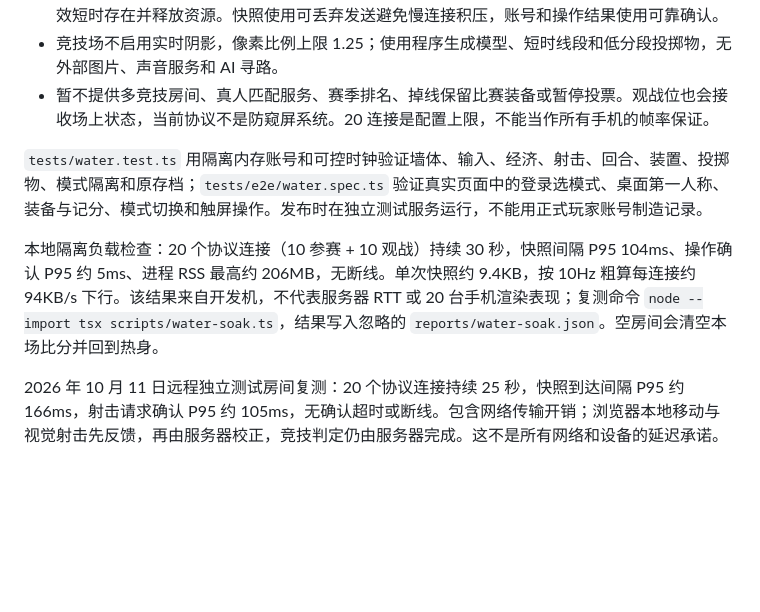
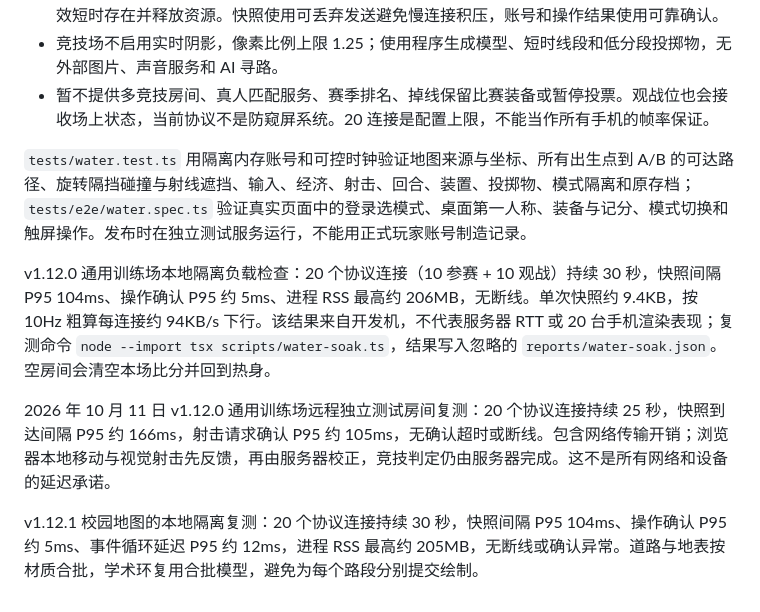
Before and after one commit to Westlake-AGI-Lab/westlake-campus-game, a Markdown page: docs/water-mode.md, the part around one of its changes. GitHub-like rendering; blank space fills up the shorter version.

```diff
--- a/docs/water-mode.md
+++ b/docs/water-mode.md
@@ -53,8 +63,10 @@
 - 竞技场不启用实时阴影，像素比例上限 1.25；使用程序生成模型、短时线段和低分段投掷物，无外部图片、声音服务和 AI 寻路。
 - 暂不提供多竞技房间、真人匹配服务、赛季排名、掉线保留比赛装备或暂停投票。观战位也会接收场上状态，当前协议不是防窥屏系统。20 连接是配置上限，不能当作所有手机的帧率保证。
 
-`tests/water.test.ts` 用隔离内存账号和可控时钟验证墙体、输入、经济、射击、回合、装置、投掷物、模式隔离和原存档；`tests/e2e/water.spec.ts` 验证真实页面中的登录选模式、桌面第一人称、装备与记分、模式切换和触屏操作。发布时在独立测试服务运行，不能用正式玩家账号制造记录。
+`tests/water.test.ts` 用隔离内存账号和可控时钟验证地图来源与坐标、所有出生点到 A/B 的可达路径、旋转隔挡碰撞与射线遮挡、输入、经济、射击、回合、装置、投掷物、模式隔离和原存档；`tests/e2e/water.spec.ts` 验证真实页面中的登录选模式、桌面第一人称、装备与记分、模式切换和触屏操作。发布时在独立测试服务运行，不能用正式玩家账号制造记录。
 
-本地隔离负载检查：20 个协议连接（10 参赛 + 10 观战）持续 30 秒，快照间隔 P95 104ms、操作确认 P95 约 5ms、进程 RSS 最高约 206MB，无断线。单次快照约 9.4KB，按 10Hz 粗算每连接约 94KB/s 下行。该结果来自开发机，不代表服务器 RTT 或 20 台手机渲染表现；复测命令 `node --import tsx scripts/water-soak.ts`，结果写入忽略的 `reports/water-soak.json`。空房间会清空本场比分并回到热身。
+v1.12.0 通用训练场本地隔离负载检查：20 个协议连接（10 参赛 + 10 观战）持续 30 秒，快照间隔 P95 104ms、操作确认 P95 约 5ms、进程 RSS 最高约 206MB，无断线。单次快照约 9.4KB，按 10Hz 粗算每连接约 94KB/s 下行。该结果来自开发机，不代表服务器 RTT 或 20 台手机渲染表现；复测命令 `node --import tsx scripts/water-soak.ts`，结果写入忽略的 `reports/water-soak.json`。空房间会清空本场比分并回到热身。
 
-2026 年 10 月 11 日远程独立测试房间复测：20 个协议连接持续 25 秒，快照到达间隔 P95 约 166ms，射击请求确认 P95 约 105ms，无确认超时或断线。包含网络传输开销；浏览器本地移动与视觉射击先反馈，再由服务器校正，竞技判定仍由服务器完成。这不是所有网络和设备的延迟承诺。
+2026 年 10 月 11 日 v1.12.0 通用训练场远程独立测试房间复测：20 个协议连接持续 25 秒，快照到达间隔 P95 约 166ms，射击请求确认 P95 约 105ms，无确认超时或断线。包含网络传输开销；浏览器本地移动与视觉射击先反馈，再由服务器校正，竞技判定仍由服务器完成。这不是所有网络和设备的延迟承诺。
+
+v1.12.1 校园地图的本地隔离复测：20 个协议连接持续 30 秒，快照间隔 P95 104ms、操作确认 P95 约 5ms、事件循环延迟 P95 约 12ms，进程 RSS 最高约 205MB，无断线或确认异常。道路与地表按材质合批，学术环复用合批模型，避免为每个路段分别提交绘制。
```
Also changed, not shown: other parts of docs/water-mode.md (+12 -2 lines), README.md (+4 -2 lines), docs/images/README.md (+3 -1 lines), docs/images/water-campus-overview.png (added), docs/images/water-equipment.png, docs/images/water-first-person.png, docs/images/water-mobile.png, 11 other files.
